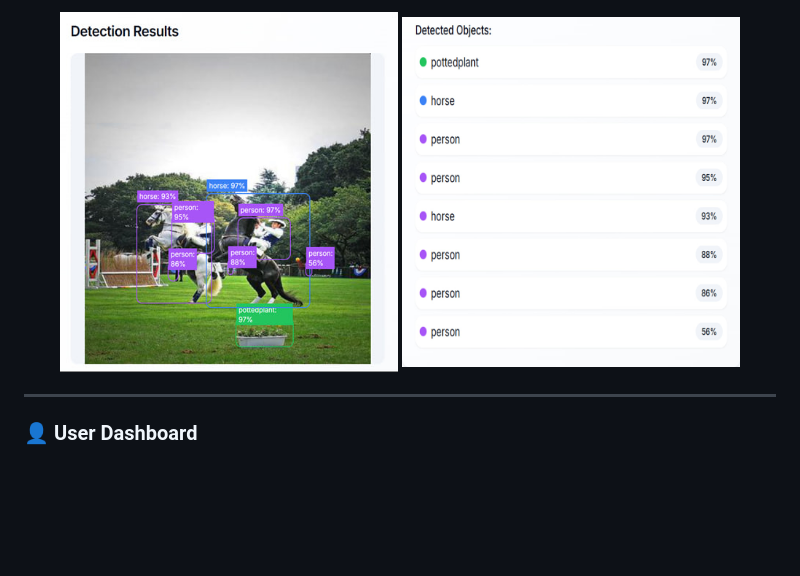
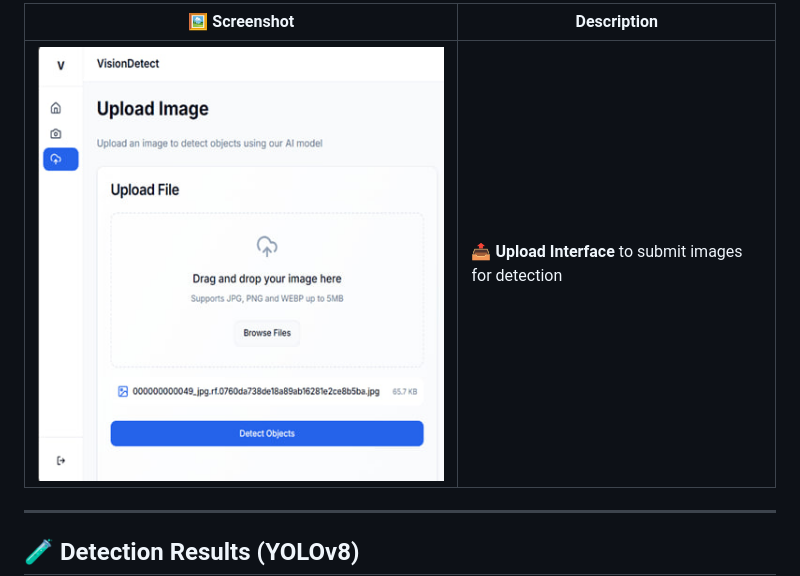
Before and after one commit to dvarunmudiraj/Portable-Object-Detection, a Markdown page: ReadMe.md, the part around one of its changes. Drawn GitHub-style; blank space fills up the shorter version.

```diff
--- a/ReadMe.md
+++ b/ReadMe.md
@@ -69,10 +67,9 @@ model = YOLO("best.pt")
 
-<p align="center">
-  <img src="assets/detection-results-1.png" width="45%" />
-  <img src="assets/detection-results-2.png" width="45%" />
-</p>
+| 🖼️ Screenshot | Description |
+|--------------|-------------|
+| <img src="assets/upload.png" width="600px"/> | 📤 **Upload Interface** to submit images for detection |
 
 ---
 
-### 👤 User Dashboard
+## 🧪 Detection Results (YOLOv8)
 
```
Also changed, not shown: other parts of ReadMe.md (+18 -19 lines).
